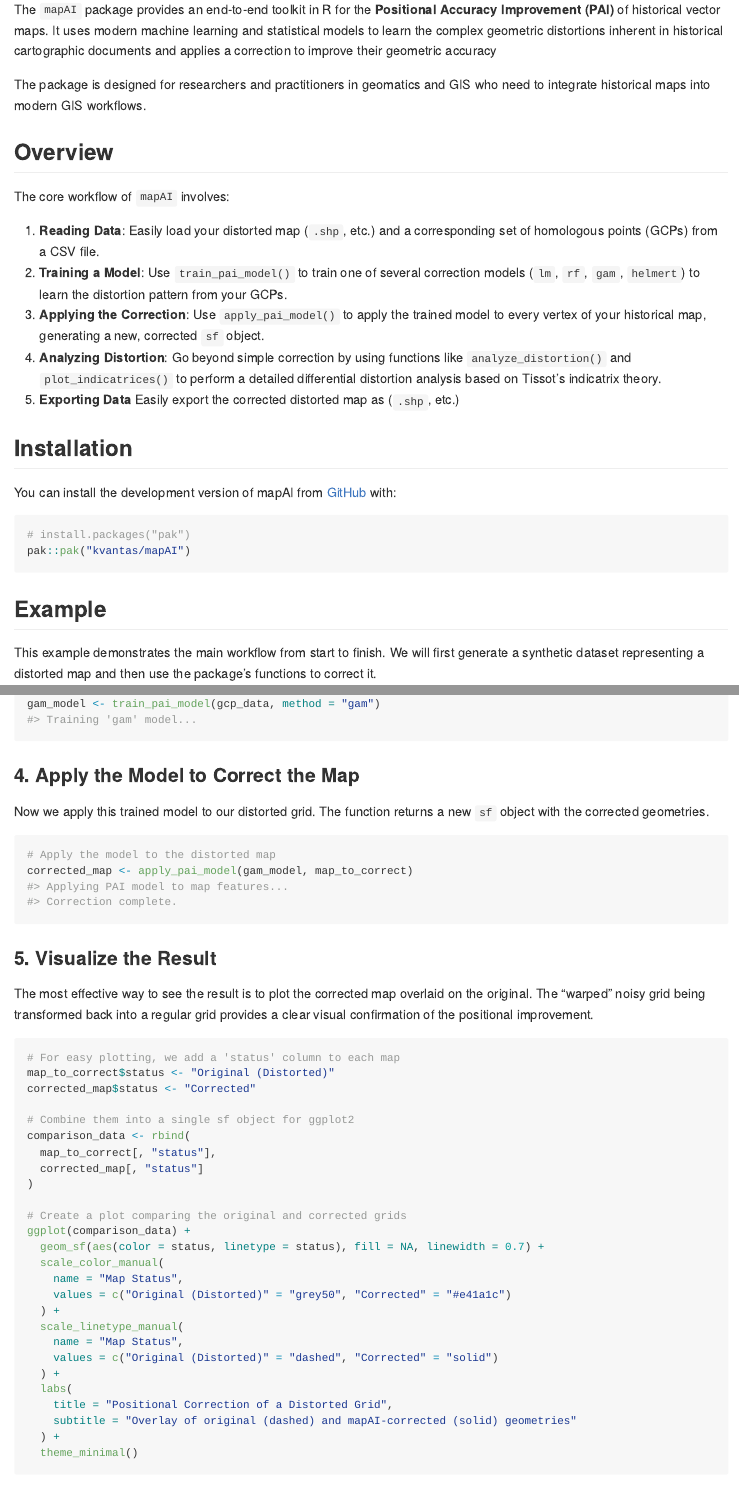
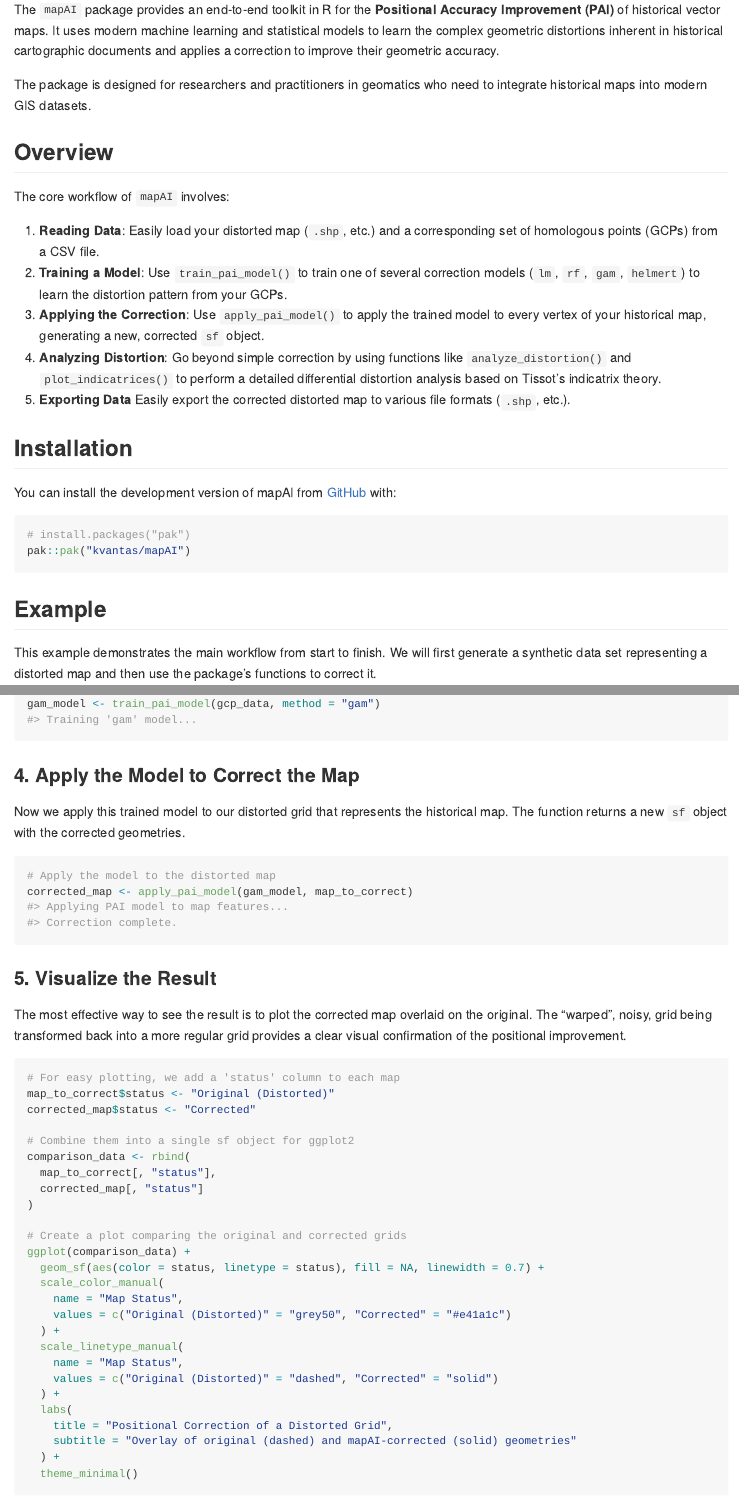
Before and after one commit to kvantas/mapAI, an R Markdown document (README.Rmd): the page in a window 1100 px wide, from 110 px down, and a second part further down, joined at a grey line. The pictures show the output file README.md that the author committed with the source, drawn offline in the style of GitHub; long lines of code are wrapped; badge pictures from the web are left out.

Commit message:
edit readme

````diff
--- a/README.Rmd
+++ b/README.Rmd
@@ -21,9 +21,9 @@ knitr::opts_chunk$set(
 [![R-CMD-check](https://github.com/kvantas/mapAI/actions/workflows/R-CMD-check.yaml/badge.svg)](https://github.com/kvantas/mapAI/actions/workflows/R-CMD-check.yaml)
 <!-- badges: end -->
 
-The `mapAI` package provides an end-to-end toolkit in R for the **Positional Accuracy Improvement (PAI)** of historical vector maps. It uses modern machine learning and statistical models to learn the complex geometric distortions inherent in historical cartographic documents and applies a correction to improve their geometric accuracy
+The `mapAI` package provides an end-to-end toolkit in R for the **Positional Accuracy Improvement (PAI)** of historical vector maps. It uses modern machine learning and statistical models to learn the complex geometric distortions inherent in historical cartographic documents and applies a correction to improve their geometric accuracy.
 
-The package is designed for researchers and practitioners in geomatics and GIS who need to integrate historical maps into modern GIS workflows.
+The package is designed for researchers and practitioners in geomatics who need to integrate historical maps into modern GIS datasets.
 
 ## Overview
 
@@ -33,7 +33,7 @@ The core workflow of `mapAI` involves:
 2.  **Training a Model**: Use `train_pai_model()` to train one of several correction models (`lm`, `rf`, `gam`, `helmert`) to learn the distortion pattern from your GCPs.
 3.  **Applying the Correction**: Use `apply_pai_model()` to apply the trained model to every vertex of your historical map, generating a new, corrected `sf` object.
 4.  **Analyzing Distortion**: Go beyond simple correction by using functions like `analyze_distortion()` and `plot_indicatrices()` to perform a detailed differential distortion analysis based on Tissot's indicatrix theory.
-5. **Exporting Data** Easily export the corrected distorted map as (`.shp`, etc.)
+5. **Exporting Data** Easily export the corrected distorted map to various file formats (`.shp`, etc.).
 
 
 ## Installation
@@ -47,7 +47,7 @@ pak::pak("kvantas/mapAI")
 
 ## Example
 
-This example demonstrates the main workflow from start to finish. We will first generate a synthetic dataset representing a distorted map and then use the package's functions to correct it.
+This example demonstrates the main workflow from start to finish. We will first generate a synthetic data set representing a distorted map and then use the package's functions to correct it.
 
 ### 1. Load Libraries and Create Demo Data
 
@@ -87,7 +87,7 @@ gam_model <- train_pai_model(gcp_data, method = "gam")
 
 ### 4. Apply the Model to Correct the Map
 
-Now we apply this trained model to our distorted grid. The function returns a new `sf` object with the corrected geometries.
+Now we apply this trained model to our distorted grid that represents the historical map. The function returns a new `sf` object with the corrected geometries.
 
 ```{r apply}
 # Apply the model to the distorted map
@@ -96,7 +96,7 @@ corrected_map <- apply_pai_model(gam_model, map_to_correct)
 
 ### 5. Visualize the Result
 
-The most effective way to see the result is to plot the corrected map overlaid on the original. The "warped" noisy grid being transformed back into a regular grid provides a clear visual confirmation of the positional improvement.
+The most effective way to see the result is to plot the corrected map overlaid on the original. The "warped", noisy, grid being transformed back into a more regular grid provides a clear visual confirmation of the positional improvement.
 
 ```{r example-plot, fig.show='hold'}
 # For easy plotting, we add a 'status' column to each map
````
Also changed, not shown: README.md, README.Rmd (2 more changed lines).
